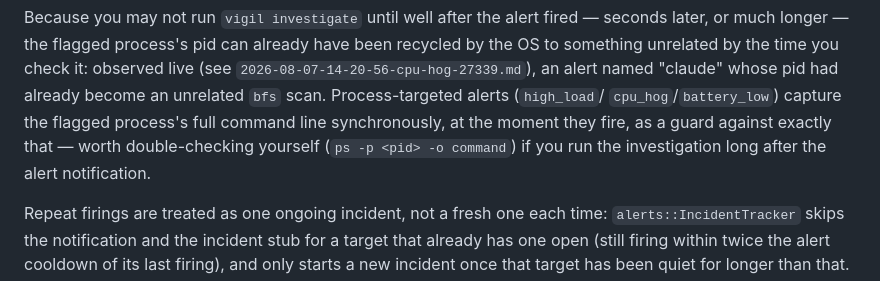
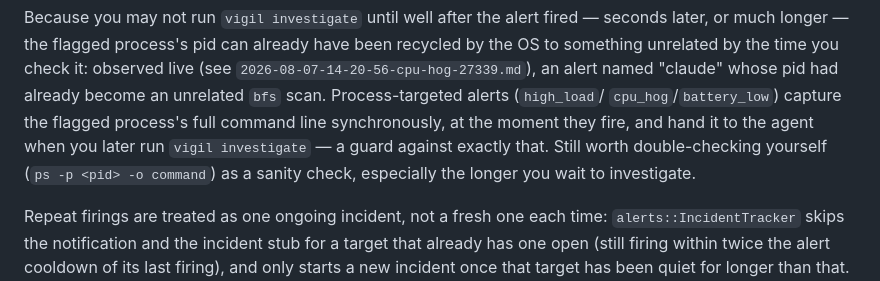
Before and after one commit to rotnov/vigil, a Markdown page: README.md, the part around the change. Rendered like a GitHub page.

Commit message:
Update README's pid-recycling paragraph now that command-capture is actually wired through
fa74418/619552a fixed investigate_process.rs to stop hardcoding None and
actually pass the captured command line to the diagnosis question, via
IncidentStub/write_stub/extract_command. Restore the README's claim that
the agent receives it, keeping the manual ps check as a secondary
sanity check rather than the only mitigation.

```diff
--- a/README.md
+++ b/README.md
@@ -105,9 +105,10 @@ recycled by the OS to something unrelated by the time you check it: observed liv
 (see `2026-08-07-14-20-56-cpu-hog-27339.md`), an alert named "claude" whose pid had
 already become an unrelated `bfs` scan. Process-targeted alerts (`high_load`/
 `cpu_hog`/`battery_low`) capture the flagged process's full command line
-synchronously, at the moment they fire, as a guard against exactly that — worth
-double-checking yourself (`ps -p <pid> -o command`) if you run the investigation long
-after the alert notification.
+synchronously, at the moment they fire, and hand it to the agent when you later run
+`vigil investigate` — a guard against exactly that. Still worth double-checking
+yourself (`ps -p <pid> -o command`) as a sanity check, especially the longer you wait
+to investigate.
 
 Repeat firings are treated as one ongoing incident, not a fresh one each time:
 `alerts::IncidentTracker` skips the notification and the incident stub for a target
```
